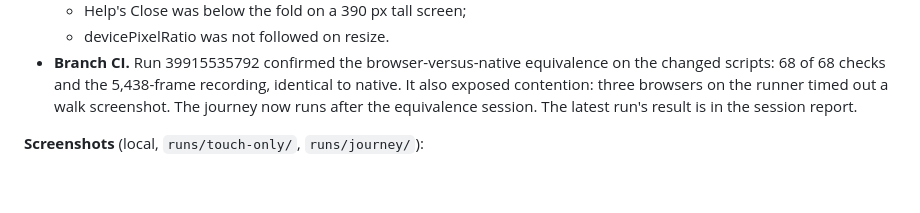
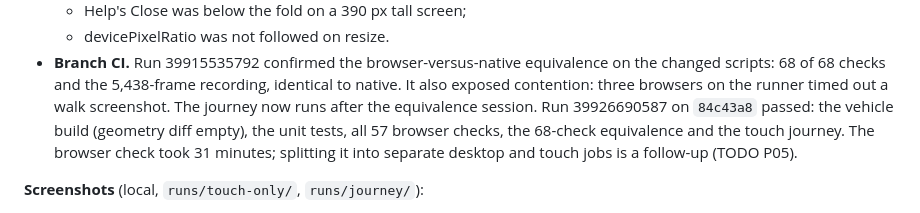
Before and after one commit to densho-media/ignition-wayfarer, a Markdown page: docs/wayfarer-mobile-controls-plan.md, the part around the change. GitHub-like rendering; blank space fills up the shorter version.

```diff
--- a/docs/wayfarer-mobile-controls-plan.md
+++ b/docs/wayfarer-mobile-controls-plan.md
@@ -260,7 +260,9 @@ claimed for every device. The after-measurements are in §11.
   - devicePixelRatio was not followed on resize.
 - **Branch CI.** Run 39915535792 confirmed the browser-versus-native equivalence on the changed scripts: 68 of 68 checks and
   the 5,438-frame recording, identical to native. It also exposed contention: three browsers on the runner timed out a walk
-  screenshot. The journey now runs after the equivalence session. The latest run's result is in the session report.
+  screenshot. The journey now runs after the equivalence session. Run 39926690587 on `84c43a8` passed: the vehicle
+  build (geometry diff empty), the unit tests, all 57 browser checks, the 68-check equivalence and the touch journey. The
+  browser check took 31 minutes; splitting it into separate desktop and touch jobs is a follow-up (TODO P05).
 
 **Screenshots** (local, `runs/touch-only/`, `runs/journey/`):
 - welcome;
```
Also changed, not shown: TODO.md (+5 -1 lines).
